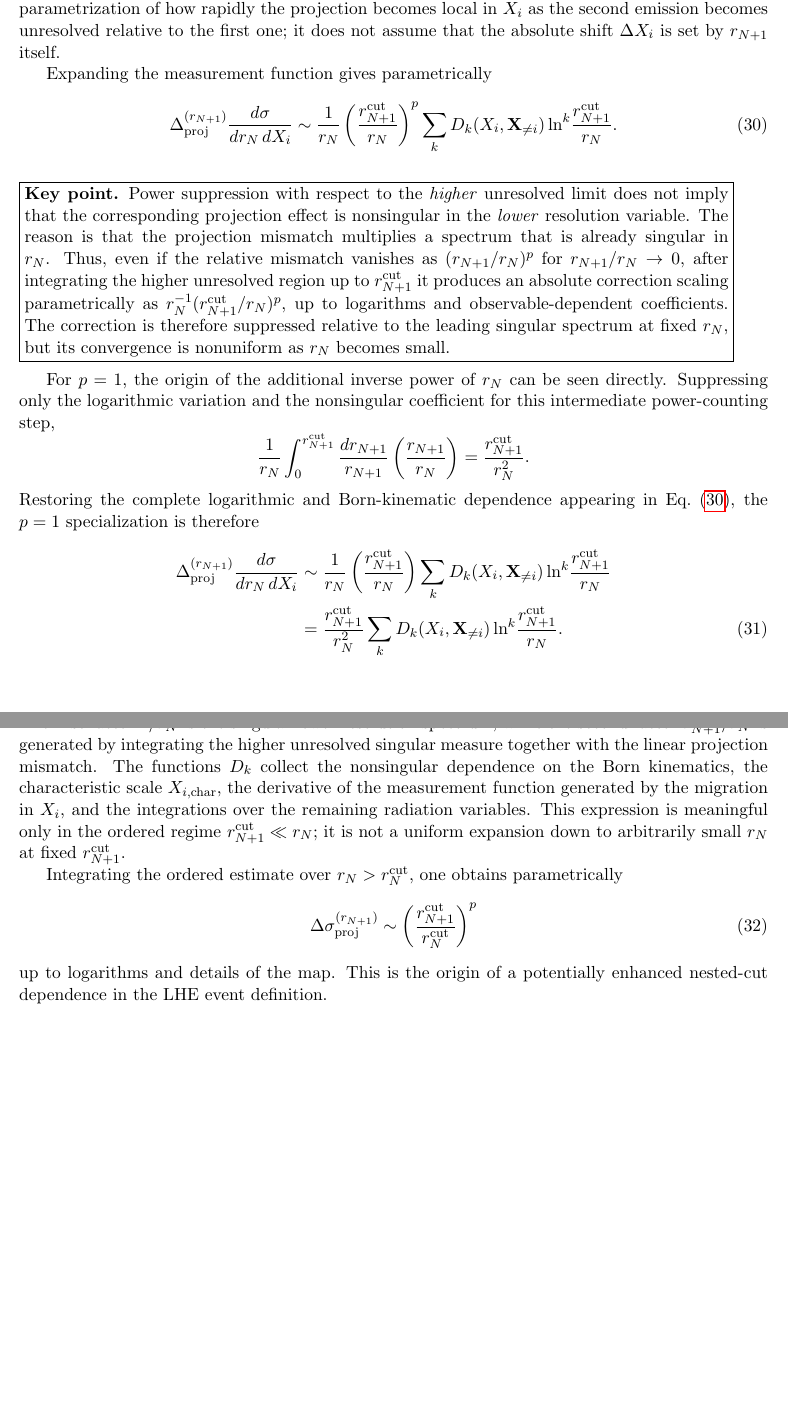
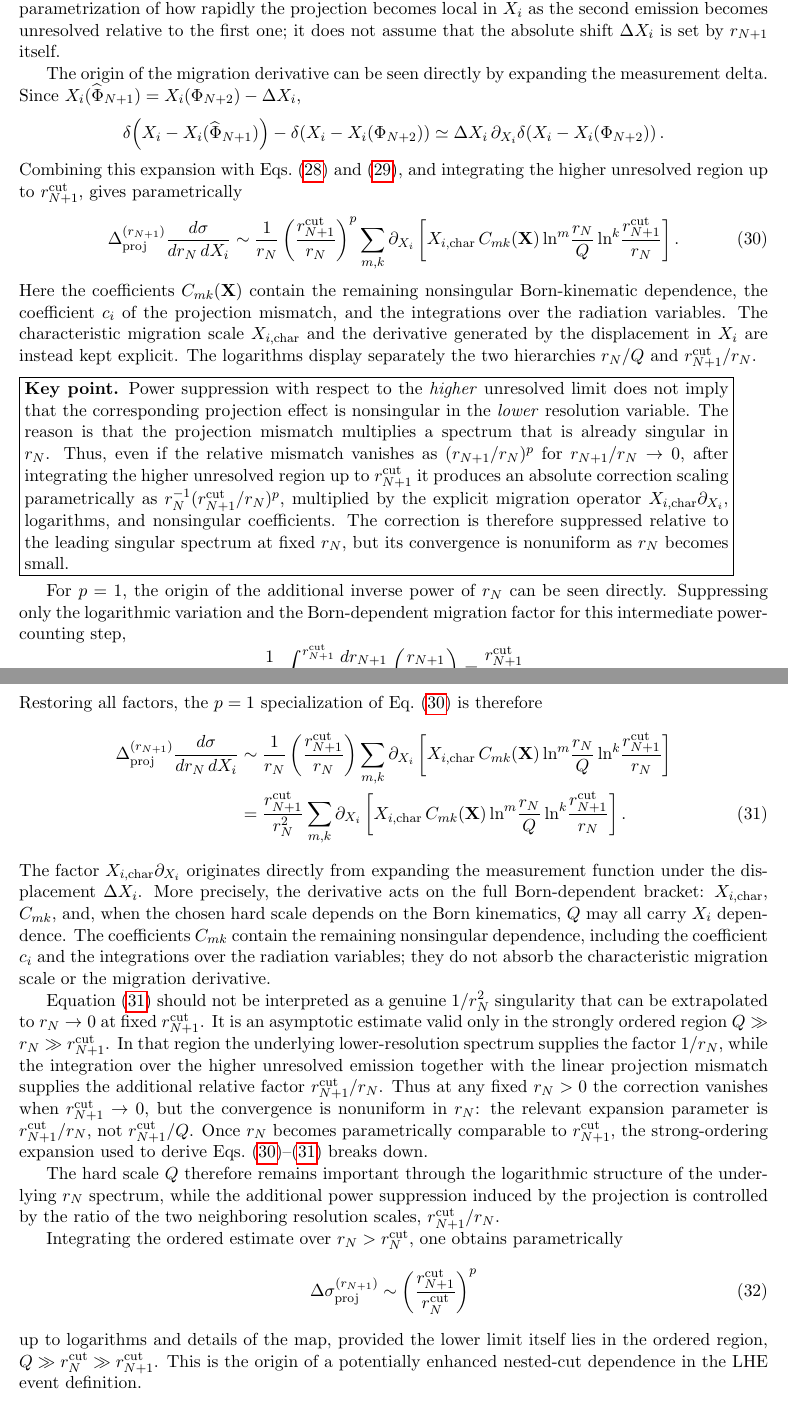
Before and after one commit to alioli/Geneva-Event-Definition, a LaTeX document (main.tex): two parts of pages 6 and 7 of 12, joined at a grey line, cut so that both start at the same text, the shorter picture padded with empty space. Compiled offline with pdfLaTeX.

Commit message:
Keep characteristic migration scale explicit in nested scaling

```diff
--- a/main.tex
+++ b/main.tex
@@ -428,18 +428,39 @@ understood only as a parametrization of how rapidly the projection becomes local
 emission becomes unresolved relative to the first one; it does not assume that the absolute shift
 \(\Delta X_i\) is set by \(\rnp\) itself.
 
-Expanding the measurement function gives parametrically
+The origin of the migration derivative can be seen directly by expanding the measurement delta. Since
+\(X_i(\widehat\Ph_{N+1})=X_i(\Ph_{N+2})-\Delta X_i\),
+\[
+\delta\!\left(X_i-X_i(\widehat\Ph_{N+1})\right)
+-
+\delta\!\left(X_i-X_i(\Ph_{N+2})\right)
+\simeq
+\Delta X_i\,\partial_{X_i}
+\delta\!\left(X_i-X_i(\Ph_{N+2})\right).
+\]
+Combining this expansion with Eqs.~\eqref{eq:double-singular} and \eqref{eq:delta-x-scaling}, and integrating
+the higher unresolved region up to \(\rnp^{\cut}\), gives parametrically
 \begin{equation}
 \Delta_{\rm proj}^{(\rnp)}
 \frac{d\sigma}{d\rn\,dX_i}
 \sim
 \frac{1}{\rn}
 \left(\frac{\rnp^{\cut}}{\rn}\right)^p
-\sum_k
-D_k(X_i,\mathbf X_{\neq i})
-\ln^k\!\frac{\rnp^{\cut}}{\rn}.
+\sum_{m,k}
+\partial_{X_i}
+\left[
+X_{i,\rm char}\,
+C_{mk}(\mathbf X)
+\ln^m\!\frac{\rn}{Q}
+\ln^k\!\frac{\rnp^{\cut}}{\rn}
+\right].
 \label{eq:rnp-contamination-rn}
 \end{equation}
+Here the coefficients \(C_{mk}(\mathbf X)\) contain the remaining nonsingular Born-kinematic dependence,
+the coefficient \(c_i\) of the projection mismatch, and the integrations over the radiation variables.
+The characteristic migration scale \(X_{i,\rm char}\) and the derivative generated by the displacement in
+\(X_i\) are instead kept explicit. The logarithms display separately the two hierarchies \(\rn/Q\) and
+\(\rnp^{\cut}/\rn\).
 
 \medskip
 \noindent
@@ -452,7 +473,8 @@ The reason is that the projection mismatch multiplies a spectrum that is already
 \(\rn\). Thus, even if the relative mismatch vanishes as
 \((\rnp/\rn)^p\) for \(\rnp/\rn\to0\), after integrating the higher unresolved region up to
 \(\rnp^{\cut}\) it produces an absolute correction scaling parametrically as
-\(\rn^{-1}(\rnp^{\cut}/\rn)^p\), up to logarithms and observable-dependent coefficients.
+\(\rn^{-1}(\rnp^{\cut}/\rn)^p\), multiplied by the explicit migration operator
+\(X_{i,\rm char}\partial_{X_i}\), logarithms, and nonsingular coefficients.
 The correction is therefore suppressed relative to the leading singular spectrum at fixed
 \(\rn\), but its convergence is nonuniform as \(\rn\) becomes small.
 }%
@@ -460,7 +482,7 @@ The correction is therefore suppressed relative to the leading singular spectrum
 \medskip
 
 For \(p=1\), the origin of the additional inverse power of \(\rn\) can be seen directly. Suppressing only
-the logarithmic variation and the nonsingular coefficient for this intermediate power-counting step,
+the logarithmic variation and the Born-dependent migration factor for this intermediate power-counting step,
 \[
 \frac{1}{\rn}
 \int_0^{\rnp^{\cut}}
@@ -469,32 +491,54 @@ the logarithmic variation and the nonsingular coefficient for this intermediate
 =
 \frac{\rnp^{\cut}}{\rn^2}.
 \]
-Restoring the complete logarithmic and Born-kinematic dependence appearing in
-Eq.~\eqref{eq:rnp-contamination-rn}, the \(p=1\) specialization is therefore
+Restoring all factors, the \(p=1\) specialization of Eq.~\eqref{eq:rnp-contamination-rn} is therefore
 \begin{align}
 \Delta_{\rm proj}^{(\rnp)}
 \frac{d\sigma}{d\rn\,dX_i}
 &\sim
 \frac{1}{\rn}
 \left(\frac{\rnp^{\cut}}{\rn}\right)
-\sum_k
-D_k(X_i,\mathbf X_{\neq i})
+\sum_{m,k}
+\partial_{X_i}
+\left[
+X_{i,\rm char}\,
+C_{mk}(\mathbf X)
+\ln^m\!\frac{\rn}{Q}
 \ln^k\!\frac{\rnp^{\cut}}{\rn}
+\right]
 \nonumber\\
 &=
 \frac{\rnp^{\cut}}{\rn^2}
-\sum_k
-D_k(X_i,\mathbf X_{\neq i})
-\ln^k\!\frac{\rnp^{\cut}}{\rn}.
+\sum_{m,k}
+\partial_{X_i}
+\left[
+X_{i,\rm char}\,
+C_{mk}(\mathbf X)
+\ln^m\!\frac{\rn}{Q}
+\ln^k\!\frac{\rnp^{\cut}}{\rn}
+\right].
 \label{eq:p1-scaling}
 \end{align}
-The first factor \(1/\rn\) is the singular lower-resolution spectrum, while the second factor
-\(\rnp^{\cut}/\rn\) is generated by integrating the higher unresolved singular measure together with the
-linear projection mismatch. The functions \(D_k\) collect the nonsingular dependence on the Born kinematics,
-the characteristic scale \(X_{i,\rm char}\), the derivative of the measurement function generated by the
-migration in \(X_i\), and the integrations over the remaining radiation variables. This expression is
-meaningful only in the ordered regime \(\rnp^{\cut}\ll\rn\); it is not a uniform expansion down to
-arbitrarily small \(\rn\) at fixed \(\rnp^{\cut}\).
+The factor \(X_{i,\rm char}\partial_{X_i}\) originates directly from expanding the measurement function
+under the displacement \(\Delta X_i\). More precisely, the derivative acts on the full Born-dependent bracket:
+\(X_{i,\rm char}\), \(C_{mk}\), and, when the chosen hard scale depends on the Born kinematics, \(Q\) may
+all carry \(X_i\) dependence. The coefficients \(C_{mk}\) contain the remaining nonsingular dependence,
+including the coefficient \(c_i\) and the integrations over the radiation variables; they do not absorb the
+characteristic migration scale or the migration derivative.
+
+Equation~\eqref{eq:p1-scaling} should not be interpreted as a genuine \(1/\rn^2\) singularity that can be
+extrapolated to \(\rn\to0\) at fixed \(\rnp^{\cut}\). It is an asymptotic estimate valid only in the strongly
+ordered region \(Q\gg\rn\gg\rnp^{\cut}\). In that region the underlying lower-resolution spectrum supplies
+the factor \(1/\rn\), while the integration over the higher unresolved emission together with the linear
+projection mismatch supplies the additional relative factor \(\rnp^{\cut}/\rn\). Thus at any fixed
+\(\rn>0\) the correction vanishes when \(\rnp^{\cut}\to0\), but the convergence is nonuniform in \(\rn\):
+the relevant expansion parameter is \(\rnp^{\cut}/\rn\), not \(\rnp^{\cut}/Q\). Once
+\(\rn\) becomes parametrically comparable to \(\rnp^{\cut}\), the strong-ordering expansion used to derive
+Eqs.~\eqref{eq:rnp-contamination-rn}--\eqref{eq:p1-scaling} breaks down.
+
+The hard scale \(Q\) therefore remains important through the logarithmic structure of the underlying
+\(\rn\) spectrum, while the additional power suppression induced by the projection is controlled by the ratio
+of the two neighboring resolution scales, \(\rnp^{\cut}/\rn\).
 
 Integrating the ordered estimate over \(\rn>\rn^{\cut}\), one obtains parametrically
 \begin{equation}
@@ -505,8 +549,9 @@ Integrating the ordered estimate over \(\rn>\rn^{\cut}\), one obtains parametric
 \right)^p
 \label{eq:integrated-ratio-scaling}
 \end{equation}
-up to logarithms and details of the map.
-This is the origin of a potentially enhanced nested-cut dependence in the LHE event definition.
+up to logarithms and details of the map, provided the lower limit itself lies in the ordered region,
+\(Q\gg\rn^{\cut}\gg\rnp^{\cut}\). This is the origin of a potentially enhanced nested-cut dependence in
+the LHE event definition.
 
 \section{Differential locality of the lower map}
 
```
